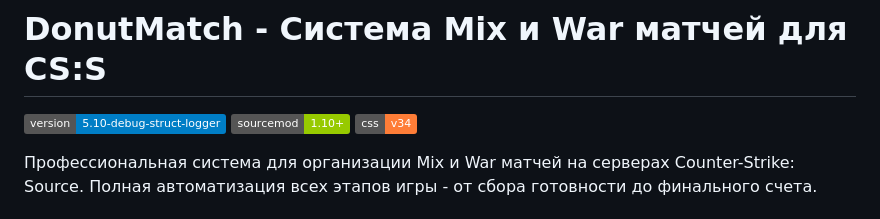
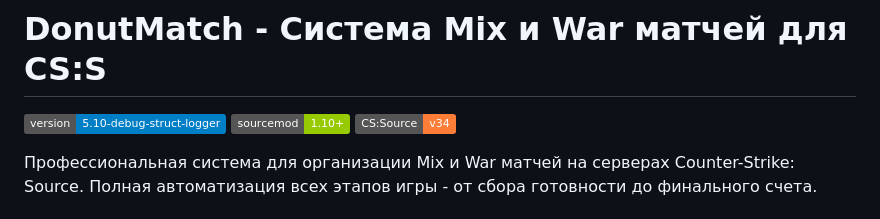
Before and after one commit to Akllike/DonutMatch, a Markdown page: README.md, the part around the change. GitHub-like rendering; badges without logos.

```diff
--- a/README.md
+++ b/README.md
@@ -6,7 +6,7 @@
 
 ![Version](https://img.shields.io/badge/version-5.10--debug--struct--logger-blue)
 ![SourceMod](https://img.shields.io/badge/sourcemod-1.10+-green)
-![CS:S](https://img.shields.io/badge/css-v34-orange)
+![CS:S](https://img.shields.io/badge/CS:Source-v34-orange)
 
 Профессиональная система для организации Mix и War матчей на серверах Counter-Strike: Source. Полная автоматизация всех этапов игры - от сбора готовности до финального счета.
 
```
